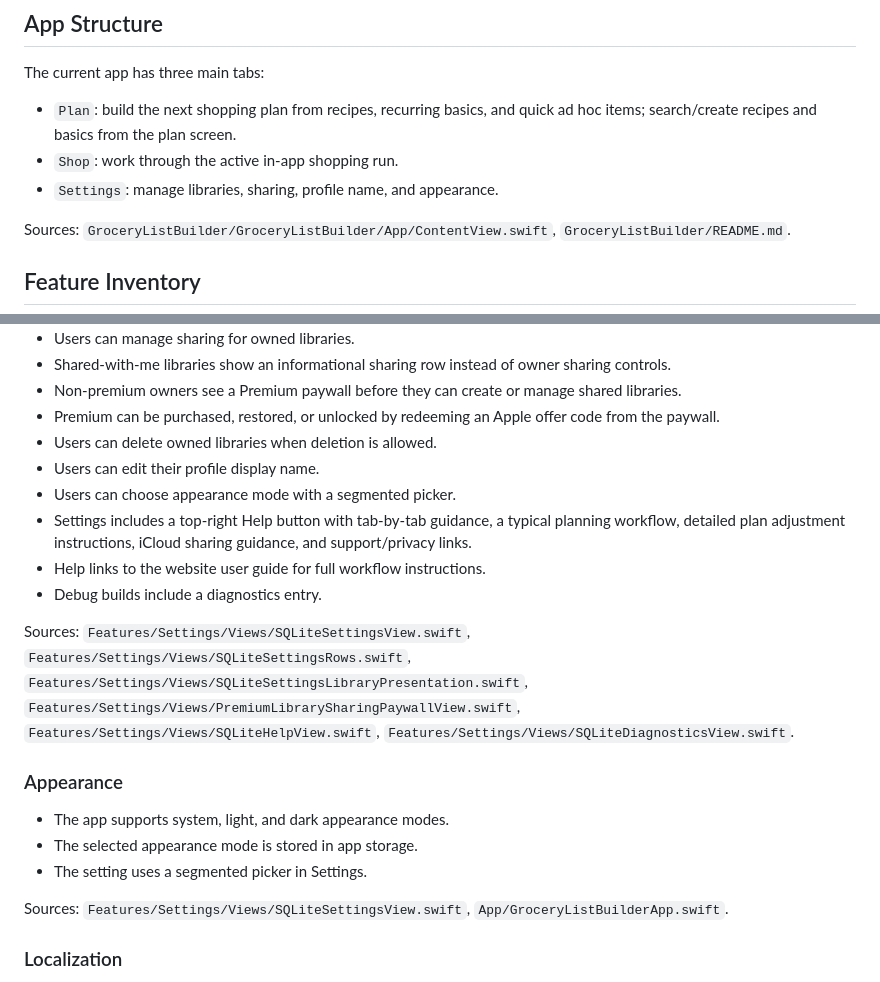
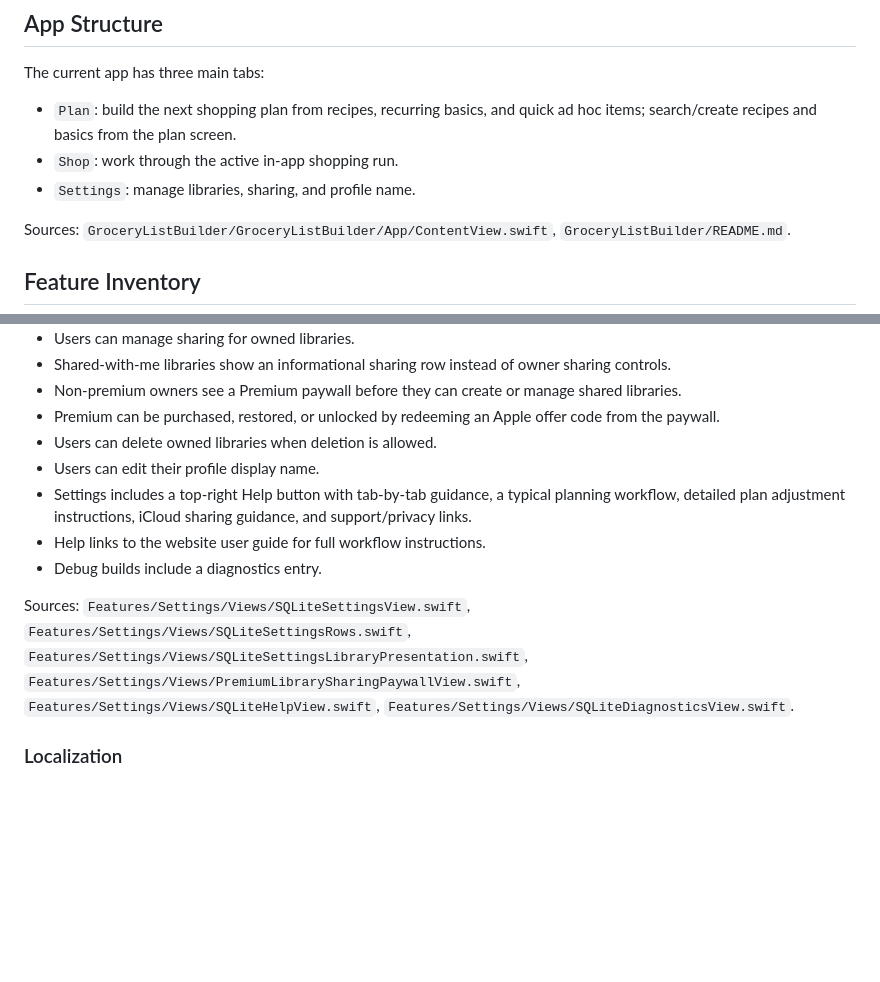
Before and after one commit to ManuelCarullo/wocheneinkauf-site, a Markdown page: docs/app-feature-inventory.md, 2 parts joined by grey strips. GitHub-like rendering; blank space fills up the shorter version.

Commit message:
Update inventory documentation for recent changes and remove appearance section

```diff
--- a/docs/app-feature-inventory.md
+++ b/docs/app-feature-inventory.md
@@ -31,7 +31,7 @@ The current app has three main tabs:
 
 - `Plan`: build the next shopping plan from recipes, recurring basics, and quick ad hoc items; search/create recipes and basics from the plan screen.
 - `Shop`: work through the active in-app shopping run.
-- `Settings`: manage libraries, sharing, profile name, and appearance.
+- `Settings`: manage libraries, sharing, and profile name.
 
 Sources: `GroceryListBuilder/GroceryListBuilder/App/ContentView.swift`, `GroceryListBuilder/README.md`.
 
@@ -264,20 +264,11 @@ Sources: `Features/ShoppingList/Views/SQLiteShoppingListHistoryView.swift`, `Fea
 - Premium can be purchased, restored, or unlocked by redeeming an Apple offer code from the paywall.
 - Users can delete owned libraries when deletion is allowed.
 - Users can edit their profile display name.
-- Users can choose appearance mode with a segmented picker.
 - Settings includes a top-right Help button with tab-by-tab guidance, a typical planning workflow, detailed plan adjustment instructions, iCloud sharing guidance, and support/privacy links.
 - Help links to the website user guide for full workflow instructions.
 - Debug builds include a diagnostics entry.
 
 Sources: `Features/Settings/Views/SQLiteSettingsView.swift`, `Features/Settings/Views/SQLiteSettingsRows.swift`, `Features/Settings/Views/SQLiteSettingsLibraryPresentation.swift`, `Features/Settings/Views/PremiumLibrarySharingPaywallView.swift`, `Features/Settings/Views/SQLiteHelpView.swift`, `Features/Settings/Views/SQLiteDiagnosticsView.swift`.
-
-### Appearance
-
-- The app supports system, light, and dark appearance modes.
-- The selected appearance mode is stored in app storage.
-- The setting uses a segmented picker in Settings.
-
-Sources: `Features/Settings/Views/SQLiteSettingsView.swift`, `App/GroceryListBuilderApp.swift`.
 
 ### Localization
 
```
Also changed, not shown: other parts of docs/app-feature-inventory.md (+1 -1 lines).
